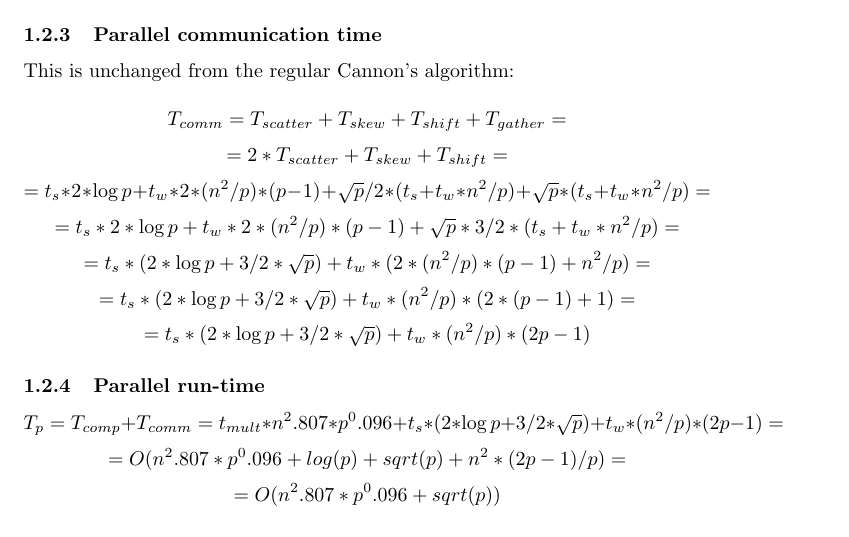
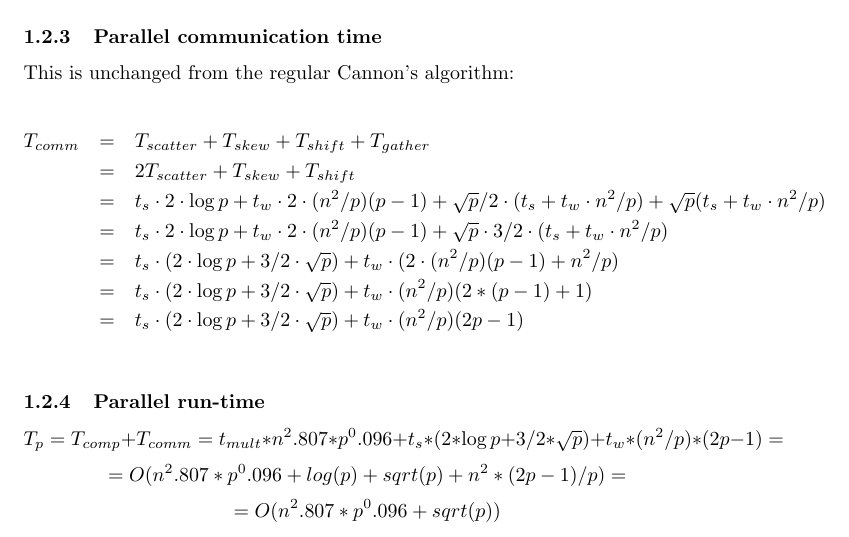
Before and after one commit to cstroe/PP-MM-A03, a LaTeX document (document.tex): part of page 5 of 15, cut so that both start at the same text. Compiled offline with pdfLaTeX; an older LaTeX class or package is replaced by its successor.

Commit message:
using equation array

```diff
--- a/document.tex
+++ b/document.tex
@@ -176,13 +176,15 @@ $$= O(t_{{mult}} * n^{2.807} * p^{0.096})$$
 
 This is unchanged from the regular Cannon's algorithm:
 
-$$	T_{{comm}} = T_{{scatter}} + T_{{skew}} + T_{{shift}} + T_{{gather}} =$$
-$$		= 2*T_{{scatter}} + T_{{skew}} + T_{{shift}} =$$
-$$		= t_s*2*\log{p} + t_w*2*(n^2/p)*(p-1) + \sqrt{p}/2 * (t_s + t_w*n^2/p) + \sqrt{p}*(t_s + t_w*n^2/p) =$$
-$$		= t_s*2*\log{p} + t_w*2*(n^2/p)*(p-1) + \sqrt{p}*3/2 * (t_s + t_w*n^2/p) =$$
-$$		= t_s*(2*\log{p} + 3/2*\sqrt{p}) + t_w*(2*(n^2/p)*(p-1) + n^2/p) =$$
-$$		= t_s*(2*\log{p} + 3/2*\sqrt{p}) + t_w*(n^2/p)*(2*(p-1) + 1) =$$
-$$		= t_s*(2*\log{p} + 3/2*\sqrt{p}) + t_w*(n^2/p)*(2p-1)$$
+\begin{eqnarray*}
+T_{{comm}} 	&=& T_{{scatter}} + T_{{skew}} + T_{{shift}} + T_{{gather}} \\
+			&=& 2 T_{{scatter}} + T_{{skew}} + T_{{shift}} \\
+			&=& t_s \cdot 2 \cdot \log{p} + t_w \cdot 2 \cdot (n^2/p)(p-1) + \sqrt{p}/2 \cdot (t_s + t_w \cdot n^2/p) + \sqrt{p}(t_s + t_w \cdot n^2/p) \\
+			&=& t_s \cdot 2 \cdot \log{p} + t_w \cdot 2 \cdot (n^2/p)(p-1) + \sqrt{p} \cdot 3/2 \cdot (t_s + t_w \cdot n^2/p) \\
+			&=& t_s \cdot (2 \cdot \log{p} + 3/2 \cdot \sqrt{p}) + t_w \cdot (2 \cdot (n^2/p)(p-1) + n^2/p) \\
+			&=& t_s \cdot (2 \cdot \log{p} + 3/2 \cdot \sqrt{p}) + t_w \cdot (n^2/p)(2*(p-1) + 1) \\
+			&=& t_s \cdot (2 \cdot \log{p} + 3/2 \cdot \sqrt{p}) + t_w \cdot (n^2/p)(2p-1) \\
+\end{eqnarray*}
 
 \subsubsection{Parallel run-time}
 
```
